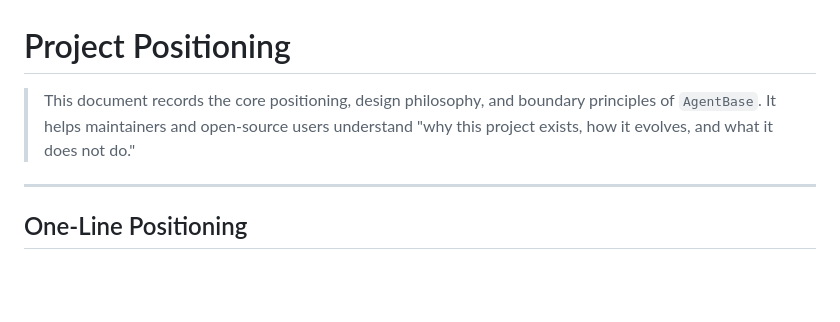
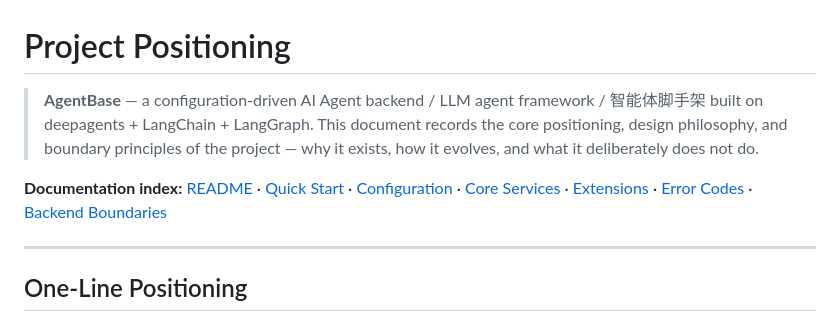
Before and after one commit to LPK3215/agentbase, a Markdown page: docs/project-positioning.md, the part around the change. Rendered like a GitHub page; blank space fills up the shorter version.

```diff
--- a/docs/project-positioning.md
+++ b/docs/project-positioning.md
@@ -1,7 +1,8 @@
 # Project Positioning
 
-> This document records the core positioning, design philosophy, and boundary principles of `AgentBase`.
-> It helps maintainers and open-source users understand "why this project exists, how it evolves, and what it does not do."
+> **AgentBase** — a configuration-driven AI Agent backend / LLM agent framework / 智能体脚手架 built on deepagents + LangChain + LangGraph. This document records the core positioning, design philosophy, and boundary principles of the project — why it exists, how it evolves, and what it deliberately does not do.
+
+**Documentation index:** [README](../README.md) · [Quick Start](quickstart.md) · [Configuration](configuration.md) · [Core Services](core-services.md) · [Extensions](extensions.md) · [Error Codes](error-codes.md) · [Backend Boundaries](backend-boundaries.md)
 
 ---
 
```
Also changed, not shown: README.md (+28 -0 lines).
